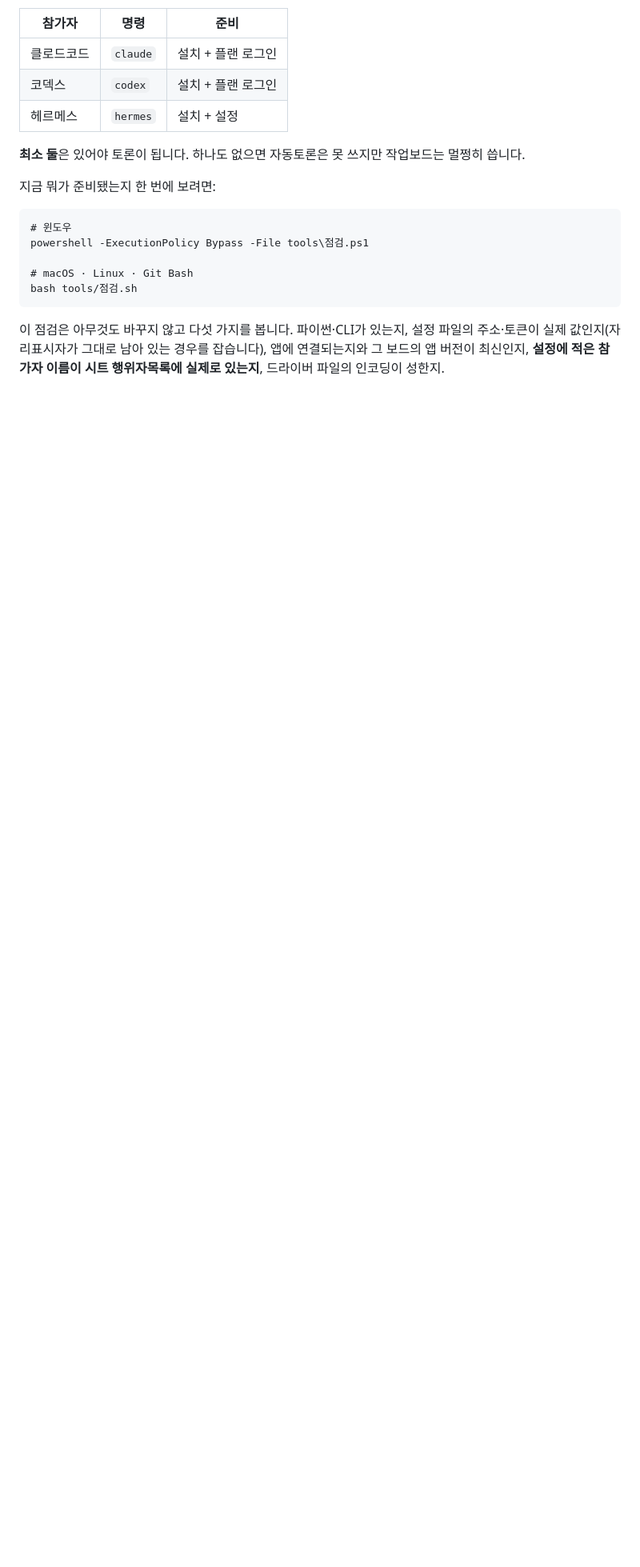
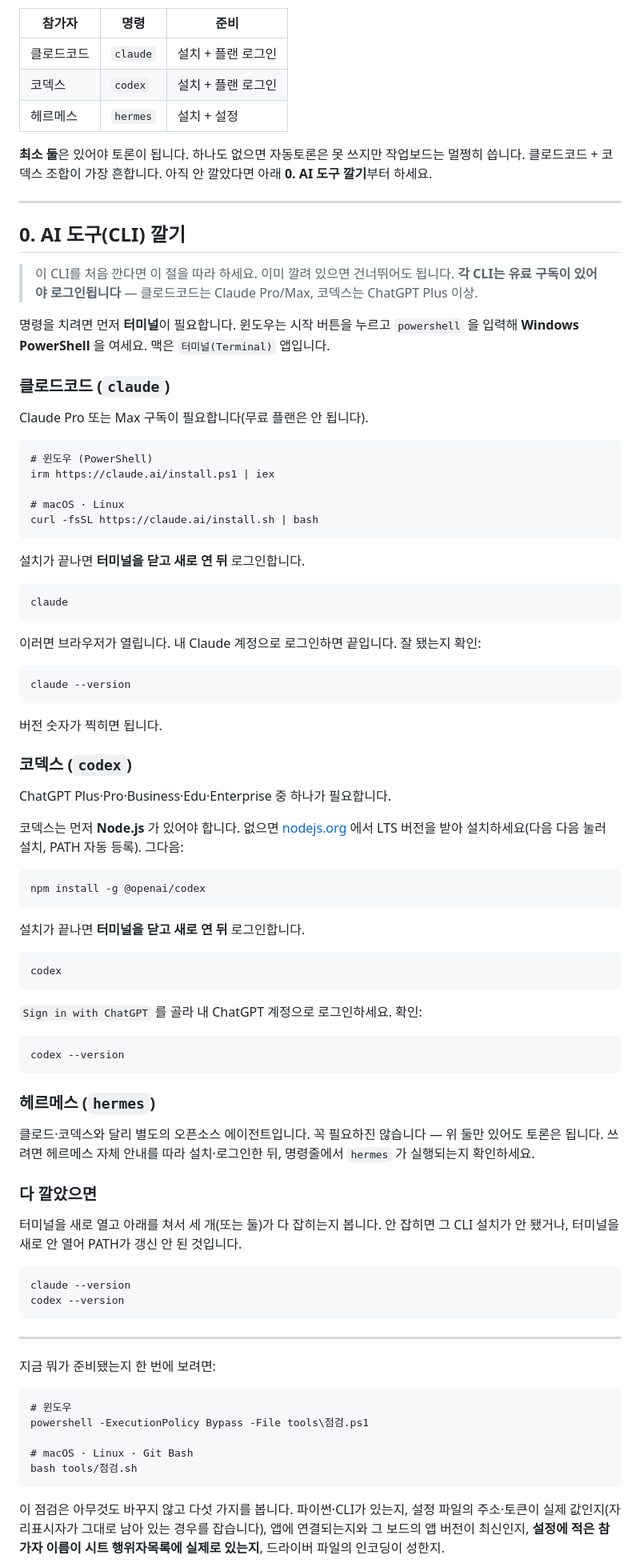
Before and after one commit to jinstudy2024-ai/gwanje-board, a Markdown page: docs/2_자동토론_붙이기.md, the part around the change. Shown at 80% size. GitHub-like rendering; blank space fills up the shorter version.

Commit message:
자동토론 CLI 설치 안내 추가 — 터미널·클로드코드·코덱스 설치부터

````diff
--- a/docs/2_자동토론_붙이기.md
+++ b/docs/2_자동토론_붙이기.md
@@ -20,6 +20,79 @@ AI 둘~셋이 한 주제로 **사람 없이** 서로 반박하며 결론까지
 | 헤르메스 | `hermes` | 설치 + 설정 |
 
 **최소 둘**은 있어야 토론이 됩니다. 하나도 없으면 자동토론은 못 쓰지만 작업보드는 멀쩡히 씁니다.
+클로드코드 + 코덱스 조합이 가장 흔합니다. 아직 안 깔았다면 아래 **0. AI 도구 깔기**부터 하세요.
+
+---
+
+## 0. AI 도구(CLI) 깔기
+
+> 이 CLI를 처음 깐다면 이 절을 따라 하세요. 이미 깔려 있으면 건너뛰어도 됩니다.
+> **각 CLI는 유료 구독이 있어야 로그인됩니다** — 클로드코드는 Claude Pro/Max, 코덱스는 ChatGPT Plus 이상.
+
+명령을 치려면 먼저 **터미널**이 필요합니다. 윈도우는 시작 버튼을 누르고 `powershell` 을 입력해 **Windows PowerShell** 을 여세요. 맥은 `터미널(Terminal)` 앱입니다.
+
+### 클로드코드 (`claude`)
+
+Claude Pro 또는 Max 구독이 필요합니다(무료 플랜은 안 됩니다).
+
+```
+# 윈도우 (PowerShell)
+irm https://claude.ai/install.ps1 | iex
+
+# macOS · Linux
+curl -fsSL https://claude.ai/install.sh | bash
+```
+
+설치가 끝나면 **터미널을 닫고 새로 연 뒤** 로그인합니다.
+
+```
+claude
+```
+
+이러면 브라우저가 열립니다. 내 Claude 계정으로 로그인하면 끝입니다. 잘 됐는지 확인:
+
+```
+claude --version
+```
+
+버전 숫자가 찍히면 됩니다.
+
+### 코덱스 (`codex`)
+
+ChatGPT Plus·Pro·Business·Edu·Enterprise 중 하나가 필요합니다.
+
+코덱스는 먼저 **Node.js** 가 있어야 합니다. 없으면 [nodejs.org](https://nodejs.org) 에서 LTS 버전을 받아 설치하세요(다음 다음 눌러 설치, PATH 자동 등록). 그다음:
+
+```
+npm install -g @openai/codex
+```
+
+설치가 끝나면 **터미널을 닫고 새로 연 뒤** 로그인합니다.
+
+```
+codex
+```
+
+`Sign in with ChatGPT` 를 골라 내 ChatGPT 계정으로 로그인하세요. 확인:
+
+```
+codex --version
+```
+
+### 헤르메스 (`hermes`)
+
+클로드·코덱스와 달리 별도의 오픈소스 에이전트입니다. 꼭 필요하진 않습니다 — 위 둘만 있어도 토론은 됩니다. 쓰려면 헤르메스 자체 안내를 따라 설치·로그인한 뒤, 명령줄에서 `hermes` 가 실행되는지 확인하세요.
+
+### 다 깔았으면
+
+터미널을 새로 열고 아래를 쳐서 세 개(또는 둘)가 다 잡히는지 봅니다. 안 잡히면 그 CLI 설치가 안 됐거나, 터미널을 새로 안 열어 PATH가 갱신 안 된 것입니다.
+
+```
+claude --version
+codex --version
+```
+
+---
 
 지금 뭐가 준비됐는지 한 번에 보려면:
 
````
